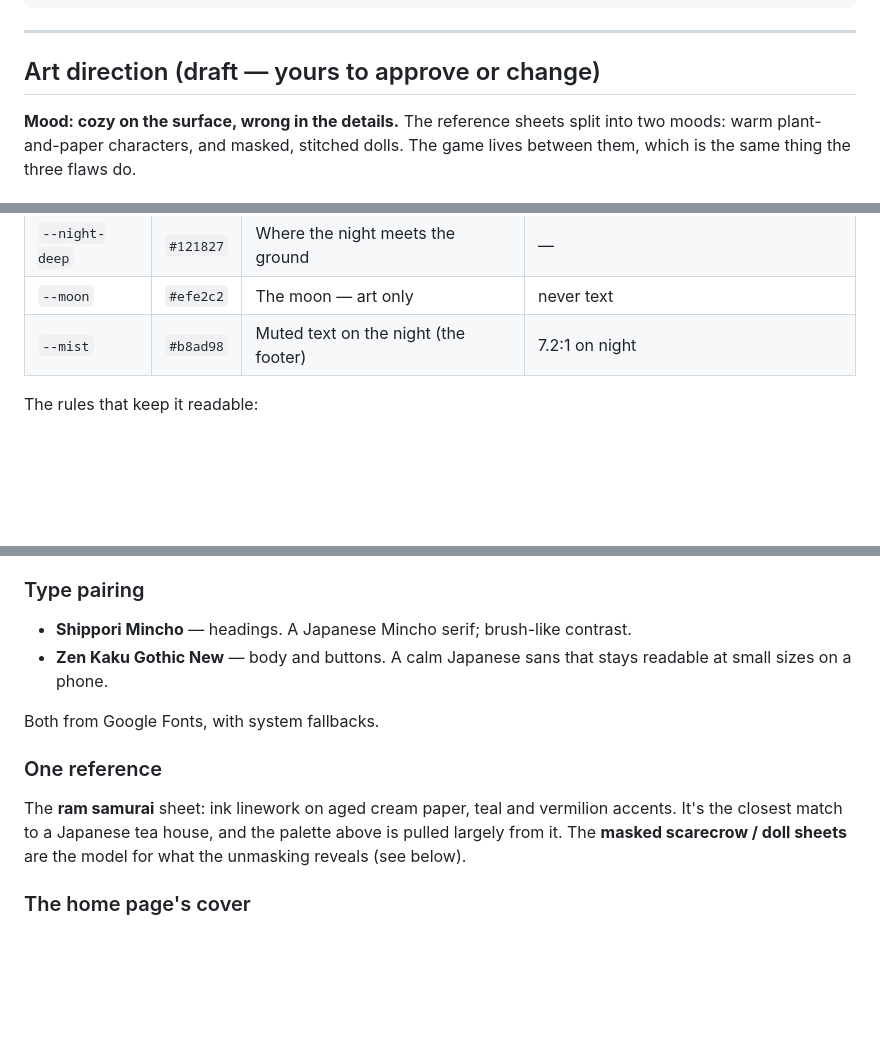
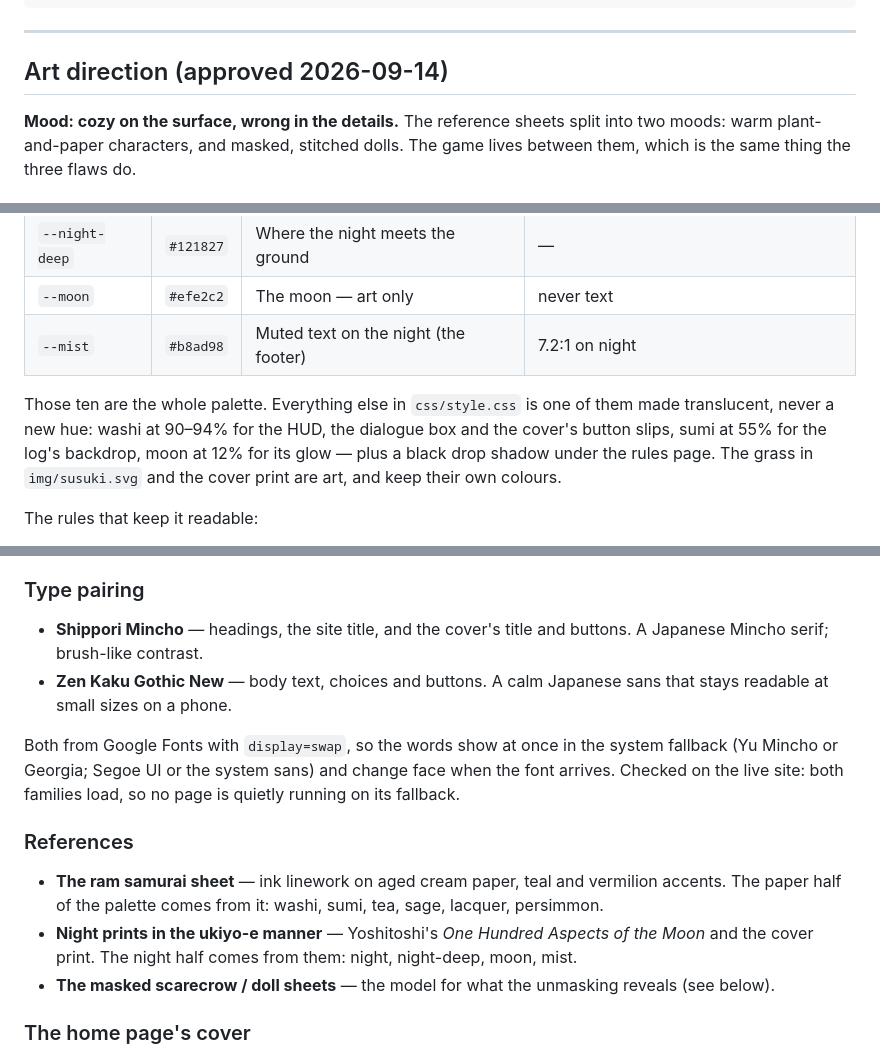
Before and after one commit to SauloAC/The-Kitsune-s-Tea-House, a Markdown page: DESIGN.md, 3 parts joined by grey strips. Drawn GitHub-style; blank space fills up the shorter version.

Commit message:
Approve the palette and fonts
The art direction in DESIGN.md is no longer a draft. The ten-colour palette
(six for the paper, four for the night) and the type pairing (Shippori Mincho
for headings and the cover, Zen Kaku Gothic New for body text and buttons) are
approved as they stand, and the open decision is ticked.

Both were checked against what the site actually does before being marked:

- Both font families load on the live site, so no page is running on its
  system fallback.
- css/style.css uses no colour outside the palette. Its six loose colours are
  palette tokens made translucent, plus a black drop shadow; the palette
  section now says so.

"One reference" becomes "References": it still said the palette came mostly
from the ram samurai sheet, but the night half came from the ukiyo-e prints
and the cover. The type section now explains display=swap.

Co-Authored-By: Claude Opus 5 <noreply@anthropic.com>

```diff
--- a/DESIGN.md
+++ b/DESIGN.md
@@ -389,7 +389,7 @@ Paper versions are still needed for class — these show the layout.
 
 ---
 
-## Art direction (draft — yours to approve or change)
+## Art direction (approved 2026-09-14)
 
 **Mood: cozy on the surface, wrong in the details.** The reference sheets split
 into two moods: warm plant-and-paper characters, and masked, stitched dolls. The
@@ -415,6 +415,13 @@ to carry them), and the art.
 | `--moon`       | `#efe2c2` | The moon — art only                    | never text |
 | `--mist`       | `#b8ad98` | Muted text on the night (the footer)   | 7.2:1 on night |
 
+Those ten are the whole palette. Everything else in `css/style.css` is one of
+them made translucent, never a new hue: washi at 90–94% for the HUD, the
+dialogue box and the cover's button slips, sumi at 55% for the log's backdrop,
+moon at 12% for its glow — plus a black drop shadow under the rules page. The
+grass in `img/susuki.svg` and the cover print are art, and keep their own
+colours.
+
 The rules that keep it readable:
 
 - **Sage and persimmon are below 4.5:1**, so they are never text — only borders,
@@ -431,18 +438,26 @@ The rules that keep it readable:
 
 ### Type pairing
 
-- **Shippori Mincho** — headings. A Japanese Mincho serif; brush-like contrast.
-- **Zen Kaku Gothic New** — body and buttons. A calm Japanese sans that stays
-  readable at small sizes on a phone.
+- **Shippori Mincho** — headings, the site title, and the cover's title and
+  buttons. A Japanese Mincho serif; brush-like contrast.
+- **Zen Kaku Gothic New** — body text, choices and buttons. A calm Japanese
+  sans that stays readable at small sizes on a phone.
 
-Both from Google Fonts, with system fallbacks.
+Both from Google Fonts with `display=swap`, so the words show at once in the
+system fallback (Yu Mincho or Georgia; Segoe UI or the system sans) and change
+face when the font arrives. Checked on the live site: both families load, so no
+page is quietly running on its fallback.
 
-### One reference
+### References
 
-The **ram samurai** sheet: ink linework on aged cream paper, teal and vermilion
-accents. It's the closest match to a Japanese tea house, and the palette above
-is pulled largely from it. The **masked scarecrow / doll sheets** are the model
-for what the unmasking reveals (see below).
+- **The ram samurai sheet** — ink linework on aged cream paper, teal and
+  vermilion accents. The paper half of the palette comes from it: washi, sumi,
+  tea, sage, lacquer, persimmon.
+- **Night prints in the ukiyo-e manner** — Yoshitoshi's *One Hundred Aspects of
+  the Moon* and the cover print. The night half comes from them: night,
+  night-deep, moon, mist.
+- **The masked scarecrow / doll sheets** — the model for what the unmasking
+  reveals (see below).
 
 ### The home page's cover
 
```
Also changed, not shown: other parts of DESIGN.md (+1 -1 lines).
